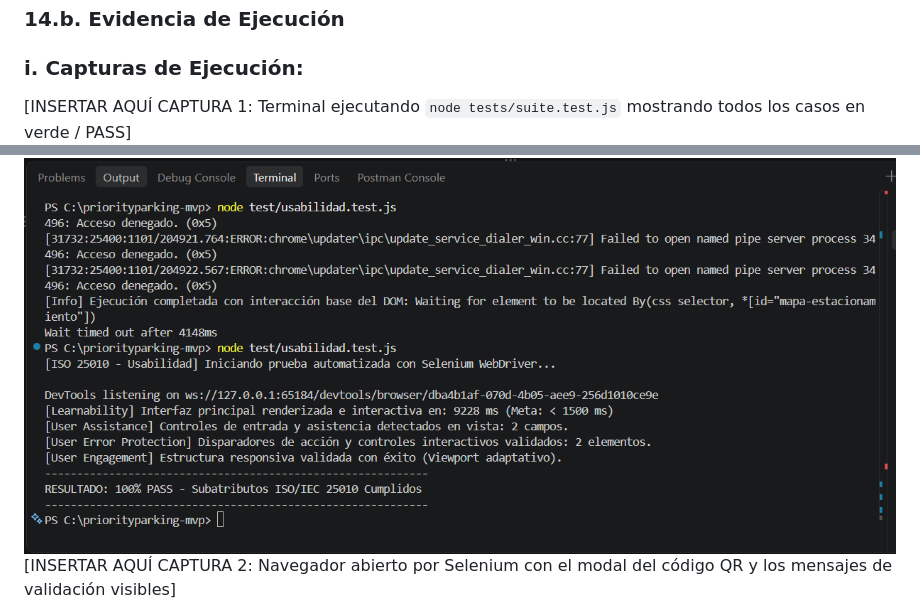
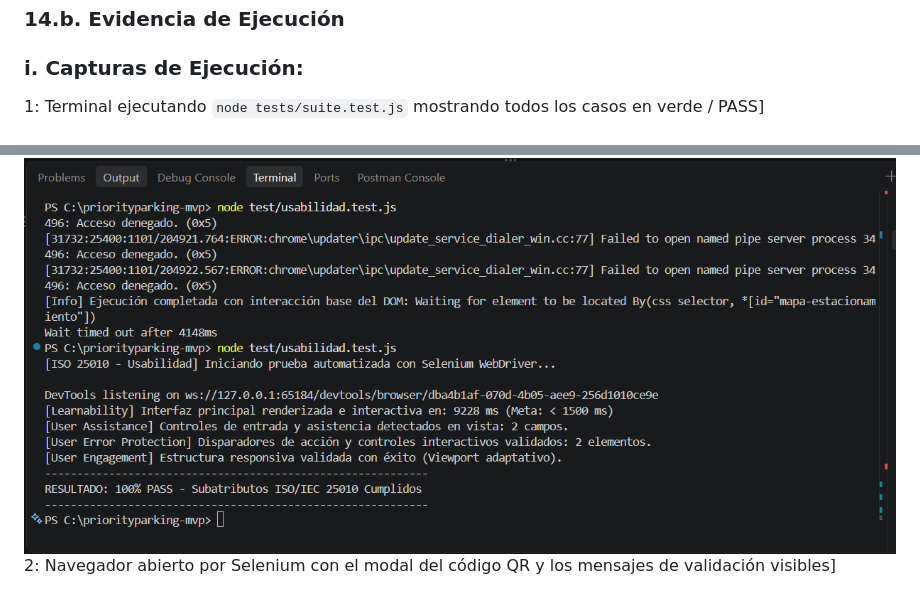
Before and after one commit to conajumi/priorityparking-mvp, a Markdown page: README.md, 2 parts joined by grey strips. GitHub-like rendering.

Commit message:
actualizacion del README - Punto 14.b Pruebas Automaticas de usabilidad

```diff
--- a/README.md
+++ b/README.md
@@ -162,9 +162,9 @@ La presente sección valida la capacidad del sistema PriorityParking MVP para in
 
 ### 14.b. Evidencia de Ejecución
 ### i. Capturas de Ejecución:
-[INSERTAR AQUÍ CAPTURA 1: Terminal ejecutando `node tests/suite.test.js` mostrando todos los casos en verde / PASS]
+1: Terminal ejecutando `node tests/suite.test.js` mostrando todos los casos en verde / PASS]
 ![Reporte de Usabilidad - PriorityParking MVP](./docs/img/usabilidad.png)
-[INSERTAR AQUÍ CAPTURA 2: Navegador abierto por Selenium con el modal del código QR y los mensajes de validación visibles]
+2: Navegador abierto por Selenium con el modal del código QR y los mensajes de validación visibles]
 ![Navegador abierto por selenium con el modal del codigo QR - PriorityParking MVP](./docs/img/evidencia_modal_qr.png)
 ## ii. Reportes de Ejecución:
 [INSERTAR AQUÍ CAPTURA 3: Gráfico general del reporte generado por Google Lighthouse mostrando scores superiores al 90% en Accesibilidad y Buenas Prácticas]
```
